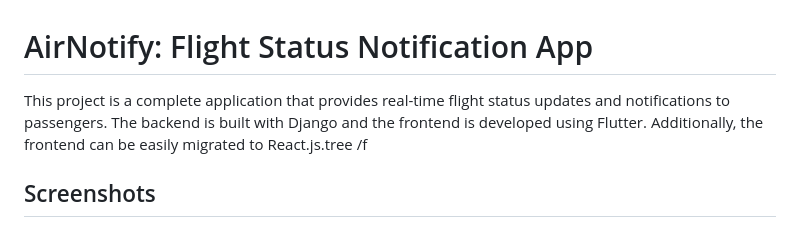
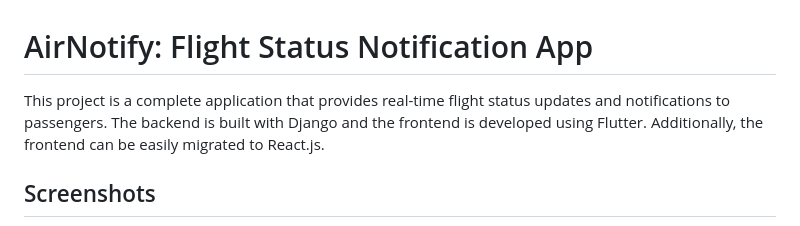
Before and after one commit to Tanay-Gupta/AirNotify, a Markdown page: README.md, the part around the change. Drawn GitHub-style.

```diff
--- a/README.md
+++ b/README.md
@@ -2,7 +2,7 @@
 # AirNotify: Flight Status Notification App
 
 
-This project is a complete application that provides real-time flight status updates and notifications to passengers. The backend is built with Django and the frontend is developed using Flutter. Additionally, the frontend can be easily migrated to React.js.tree /f
+This project is a complete application that provides real-time flight status updates and notifications to passengers. The backend is built with Django and the frontend is developed using Flutter. Additionally, the frontend can be easily migrated to React.js.
 
 
 
```
